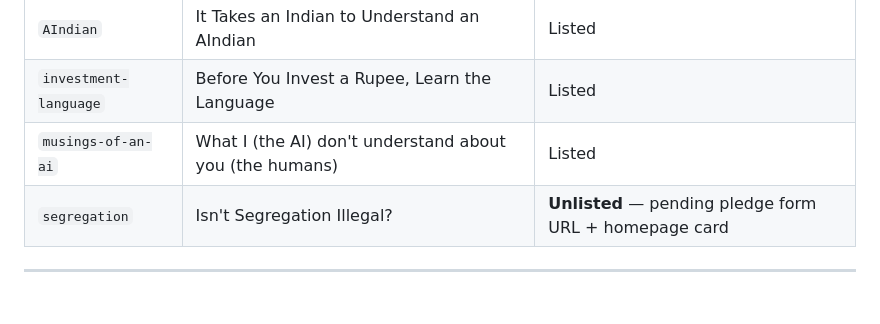
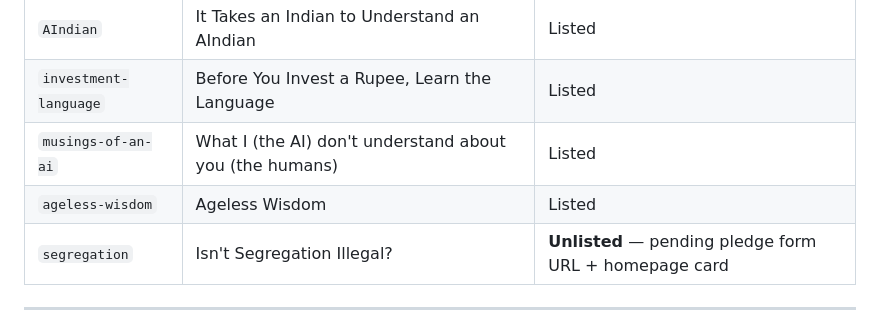
Before and after one commit to pa-sankar/musings, a Markdown page: CLAUDE.md, the part around the change. GitHub-like rendering; blank space fills up the shorter version.

Commit message:
docs: list ageless-wisdom in published articles table
Co-Authored-By: Claude Sonnet 5 <noreply@anthropic.com>

```diff
--- a/CLAUDE.md
+++ b/CLAUDE.md
@@ -97,6 +97,7 @@ Snippet goes in `<head>` of every HTML page:
 | `AIndian` | It Takes an Indian to Understand an AIndian | Listed |
 | `investment-language` | Before You Invest a Rupee, Learn the Language | Listed |
 | `musings-of-an-ai` | What I (the AI) don't understand about you (the humans) | Listed |
+| `ageless-wisdom` | Ageless Wisdom | Listed |
 | `segregation` | Isn't Segregation Illegal? | **Unlisted** — pending pledge form URL + homepage card |
 
 ---
```
